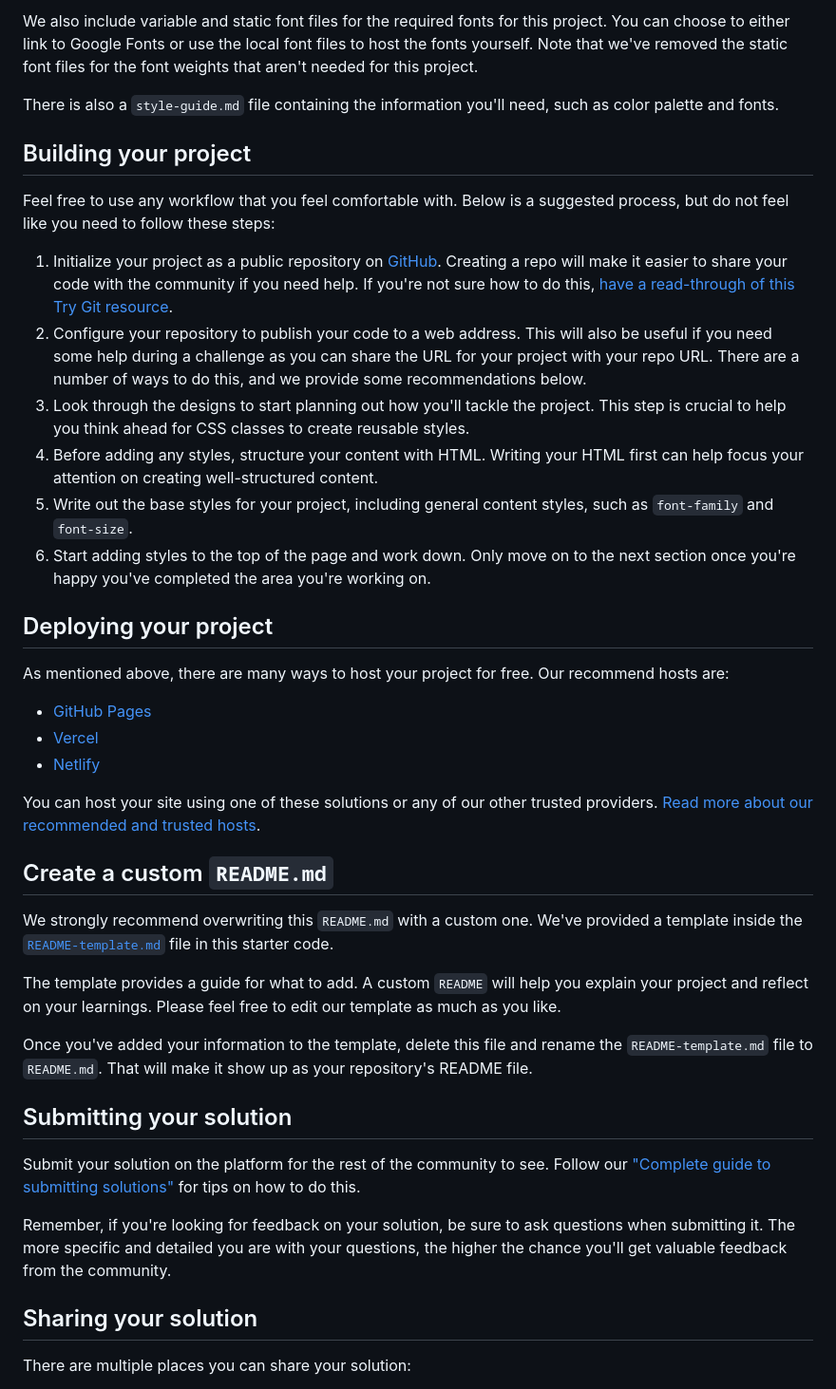
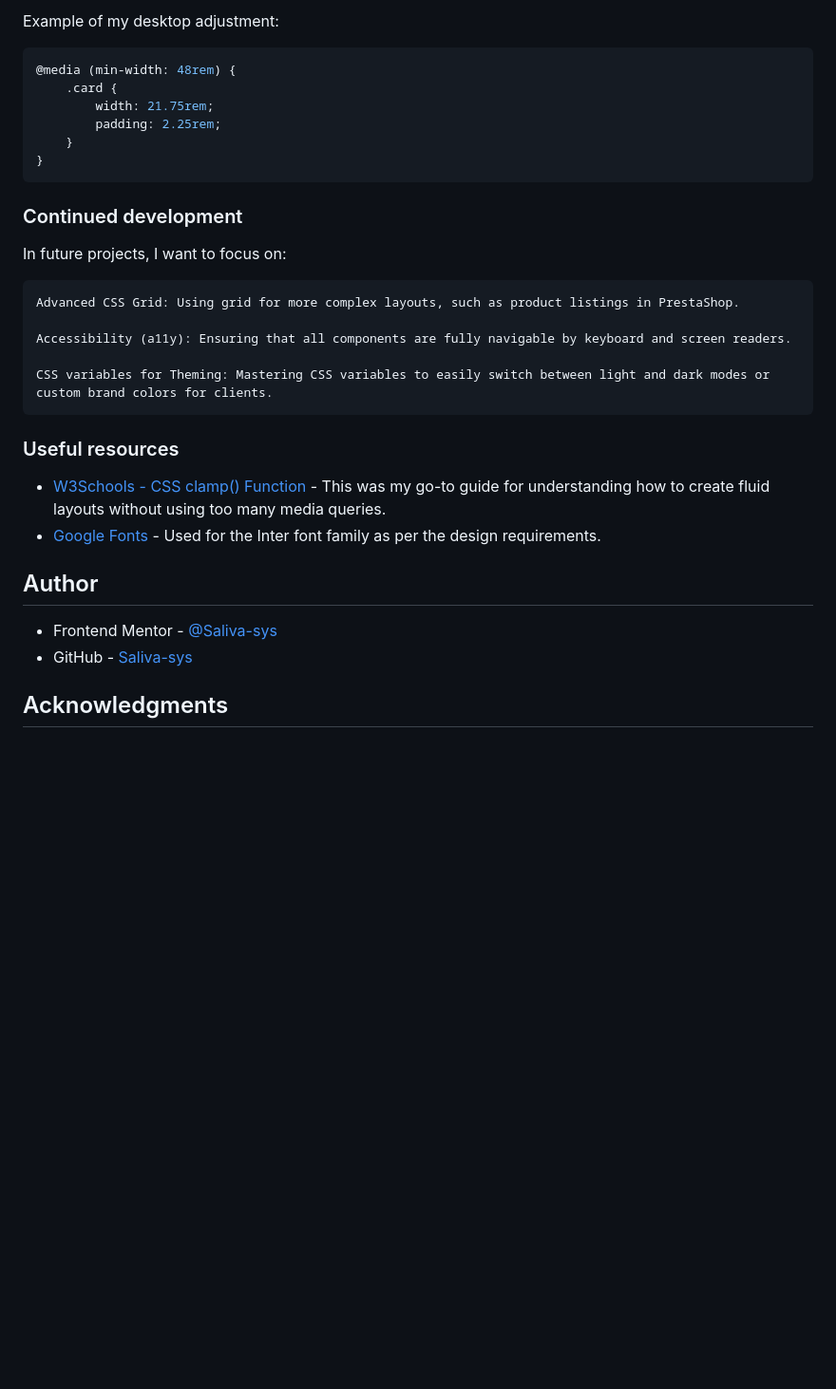
Before and after one commit to Saliva-sys/Social-links-profile, a Markdown page: README.md, the part around the change printed below. Shown: that part at 95% size. Rendered like a GitHub page; blank space fills up the shorter version.

````diff
--- a/README.md
+++ b/README.md
@@ -34,44 +51,33 @@ All the required assets for this project are in the `/assets` folder. The images
 
-We also include variable and static font files for the required fonts for this project. You can choose to either link to Google Fonts or use the local font files to host the fonts yourself. Note that we've removed the static font files for the font weights that aren't needed for this project.
+Example of my desktop adjustment:
+```css
+@media (min-width: 48rem) {
+    .card {
+        width: 21.75rem;
+        padding: 2.25rem;
+    }
+}
+```
 
-There is also a `style-guide.md` file containing the information you'll need, such as color palette and fonts.
+### Continued development
 
-## Building your project
+In future projects, I want to focus on:
 
-Feel free to use any workflow that you feel comfortable with. Below is a suggested process, but do not feel like you need to follow these steps:
+    Advanced CSS Grid: Using grid for more complex layouts, such as product listings in PrestaShop.
 
-1. Initialize your project as a public repository on [GitHub](https://github.com/). Creating a repo will make it easier to share your code with the community if you need help. If you're not sure how to do this, [have a read-through of this Try Git resource](https://try.github.io/).
-2. Configure your repository to publish your code to a web address. This will also be useful if you need some help during a challenge as you can share the URL for your project with your repo URL. There are a number of ways to do this, and we provide some recommendations below.
-3. Look through the designs to start planning out how you'll tackle the project. This step is crucial to help you think ahead for CSS classes to create reusable styles.
-4. Before adding any styles, structure your content with HTML. Writing your HTML first can help focus your attention on creating well-structured content.
-5. Write out the base styles for your project, including general content styles, such as `font-family` and `font-size`.
-6. Start adding styles to the top of the page and work down. Only move on to the next section once you're happy you've completed the area you're working on.
+    Accessibility (a11y): Ensuring that all components are fully navigable by keyboard and screen readers.
 
-## Deploying your project
+    CSS variables for Theming: Mastering CSS variables to easily switch between light and dark modes or custom brand colors for clients.
 
-As mentioned above, there are many ways to host your project for free. Our recommend hosts are:
+### Useful resources
 
-- [GitHub Pages](https://pages.github.com/)
-- [Vercel](https://vercel.com/)
-- [Netlify](https://www.netlify.com/)
+- [W3Schools - CSS clamp() Function](https://www.w3schools.com/cssref/func_clamp.php) - This was my go-to guide for understanding how to create fluid layouts without using too many media queries.
+- [Google Fonts](https://fonts.google.com/) - Used for the Inter font family as per the design requirements.
 
-You can host your site using one of these solutions or any of our other trusted providers. [Read more about our recommended and trusted hosts](https://medium.com/frontend-mentor/frontend-mentor-trusted-hosting-providers-bf000dfebe).
+## Author
 
-## Create a custom `README.md`
+- Frontend Mentor - [@Saliva-sys](https://www.frontendmentor.io/profile/Saliva-sys)
+- GitHub - [Saliva-sys](https://github.com/Saliva-sys)
 
-We strongly recommend overwriting this `README.md` with a custom one. We've provided a template inside the [`README-template.md`](./README-template.md) file in this starter code.
+## Acknowledgments
 
-The template provides a guide for what to add. A custom `README` will help you explain your project and reflect on your learnings. Please feel free to edit our template as much as you like.
-
-Once you've added your information to the template, delete this file and rename the `README-template.md` file to `README.md`. That will make it show up as your repository's README file.
-
-## Submitting your solution
-
-Submit your solution on the platform for the rest of the community to see. Follow our ["Complete guide to submitting solutions"](https://medium.com/frontend-mentor/a-complete-guide-to-submitting-solutions-on-frontend-mentor-ac6384162248) for tips on how to do this.
-
-Remember, if you're looking for feedback on your solution, be sure to ask questions when submitting it. The more specific and detailed you are with your questions, the higher the chance you'll get valuable feedback from the community.
-
-## Sharing your solution
-
-There are multiple places you can share your solution:
-
````
Also changed, not shown: other parts of README.md (+35 -33 lines), README-template.md (deleted, +0 -112 lines), design/Screenshot.png (added), 1 other file.
